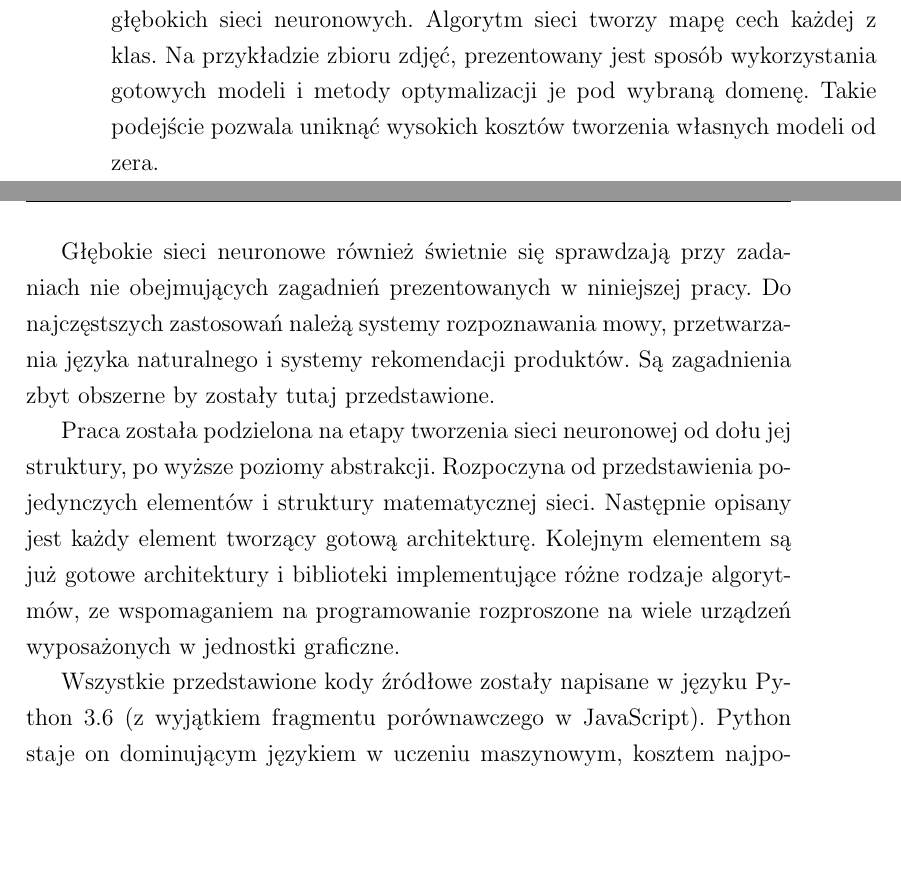
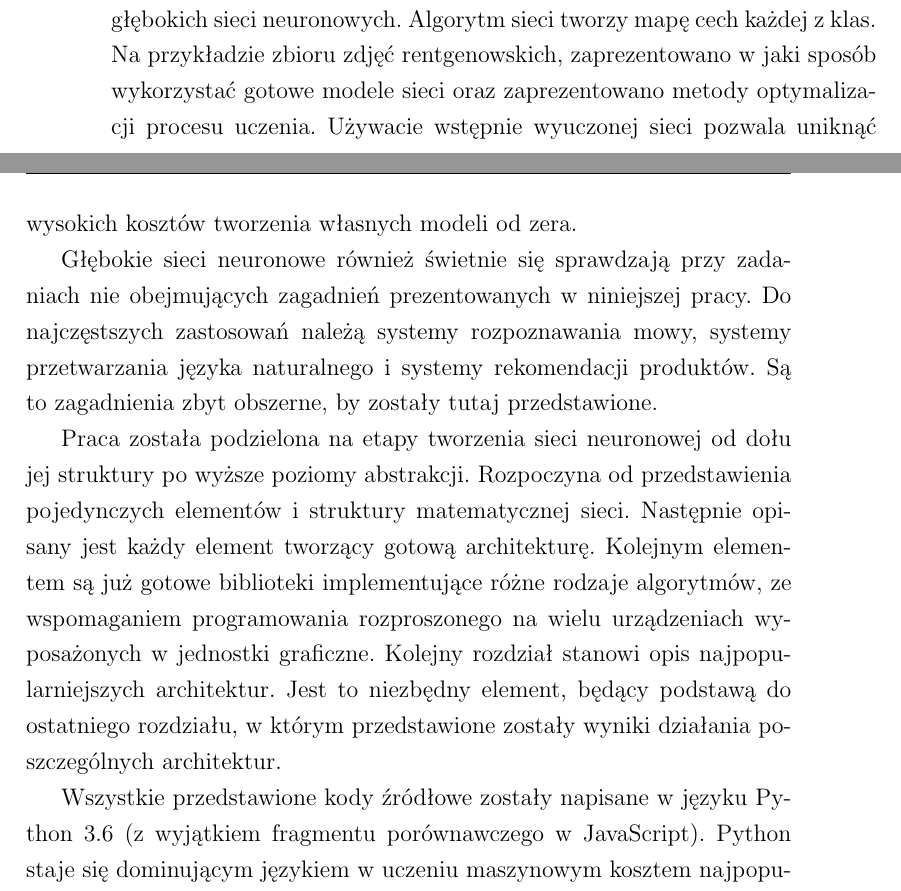
Before and after one commit to Pawel-Marcin-Chojnacki/qwer, a LaTeX thesis (praca.tex): two parts of pages 13 and 14 of 103, joined at a grey line, cut so that both start at the same text, the shorter picture padded with empty space. Compiled offline with pdfLaTeX.

Commit message:
Spelling corrections in introduction.

```diff
--- a/praca.tex
+++ b/praca.tex
@@ -265,10 +263,12 @@ Dane są anonimowe, więc zgodne z prawem europejskim i zostały zweryfikowane p
-Badanym obszarem jest zagadnienie klasyfikacji obrazów przy pomocy głębokich sieci neuronowych. Algorytm sieci tworzy mapę cech każdej z klas. Na przykładzie zbioru zdjęć, prezentowany jest sposób wykorzystania gotowych modeli i metody optymalizacji je pod wybraną domenę. Takie podejście pozwala uniknąć wysokich kosztów tworzenia własnych modeli od zera.
-
-Głębokie sieci neuronowe również świetnie się sprawdzają przy zadaniach nie obejmujących zagadnień prezentowanych w niniejszej pracy. Do najczęstszych zastosowań należą systemy rozpoznawania mowy, przetwarzania języka naturalnego i systemy rekomendacji produktów. Są zagadnienia zbyt obszerne by zostały tutaj przedstawione.
-
-Praca została podzielona na etapy tworzenia sieci neuronowej od dołu jej struktury, po wyższe poziomy abstrakcji. Rozpoczyna od przedstawienia pojedynczych elementów i struktury matematycznej sieci. Następnie opisany jest każdy element tworzący gotową architekturę. Kolejnym elementem są już gotowe architektury i biblioteki implementujące różne rodzaje algorytmów, ze wspomaganiem na programowanie rozproszone na wiele urządzeń wyposażonych w jednostki graficzne.
-
-Wszystkie przedstawione kody źródłowe zostały napisane w języku Python 3.6 (z wyjątkiem fragmentu porównawczego w JavaScript). Python staje on dominującym językiem w uczeniu maszynowym, kosztem najpopularniejszego na chwile obecną języka R. \cite{sitePythonvR} Python składnią jest zbliżony do pseudokodu, dodatkowo wszystkie popularne biblioteki udostępniają interfejs programistyczny dla Pythona. Książki wykorzystane w tworzeniu tego tekstu, zawierają wyłącznie kod w języku skryptowym Python (z kilkoma nawiązaniami do języków R i C++).
+Dane są anonimowe, zapewniając zgodność z prawem europejskim dotyczącym regulacji o ochronie danych osobowych, i zostały zweryfikowane przez Kaggle.\cite{siteMendeley}
+
+Badanym obszarem jest zagadnienie klasyfikacji obrazów przy pomocy głębokich sieci neuronowych. Algorytm sieci tworzy mapę cech każdej z klas. Na przykładzie zbioru zdjęć rentgenowskich, zaprezentowano w jaki sposób wykorzystać gotowe modele sieci oraz zaprezentowano metody optymalizacji procesu uczenia. Używacie wstępnie wyuczonej sieci pozwala uniknąć wysokich kosztów tworzenia własnych modeli od zera.
+
+Głębokie sieci neuronowe również świetnie się sprawdzają przy zadaniach nie obejmujących zagadnień prezentowanych w niniejszej pracy. Do najczęstszych zastosowań należą systemy rozpoznawania mowy, systemy przetwarzania języka naturalnego i systemy rekomendacji produktów. Są to zagadnienia zbyt obszerne, by zostały tutaj przedstawione.
+
+Praca została podzielona na etapy tworzenia sieci neuronowej od dołu jej struktury po wyższe poziomy abstrakcji. Rozpoczyna od przedstawienia pojedynczych elementów i struktury matematycznej sieci. Następnie opisany jest każdy element tworzący gotową architekturę. Kolejnym elementem są już gotowe biblioteki implementujące różne rodzaje algorytmów, ze wspomaganiem programowania rozproszonego na wielu urządzeniach wyposażonych w jednostki graficzne. Kolejny rozdział stanowi opis najpopularniejszych architektur. Jest to niezbędny element, będący podstawą do ostatniego rozdziału, w którym przedstawione zostały wyniki działania poszczególnych architektur.
+
+Wszystkie przedstawione kody źródłowe zostały napisane w języku Python 3.6 (z wyjątkiem fragmentu porównawczego w JavaScript). Python staje się dominującym językiem w uczeniu maszynowym kosztem najpopularniejszego na chwilę obecną języka R. \cite{sitePythonvR} Python składnią jest zbliżony do pseudokodu, dodatkowo wszystkie popularne biblioteki udostępniają interfejs programistyczny dla Pythona. Książki wykorzystane w tworzeniu tej pracy zawierają wyłącznie kod w języku skryptowym Python (z kilkoma nawiązaniami do języków R i C++).
 
 % ################################
 %        NEURONY
```
Also changed, not shown: praca.tex (16 more changed lines).
